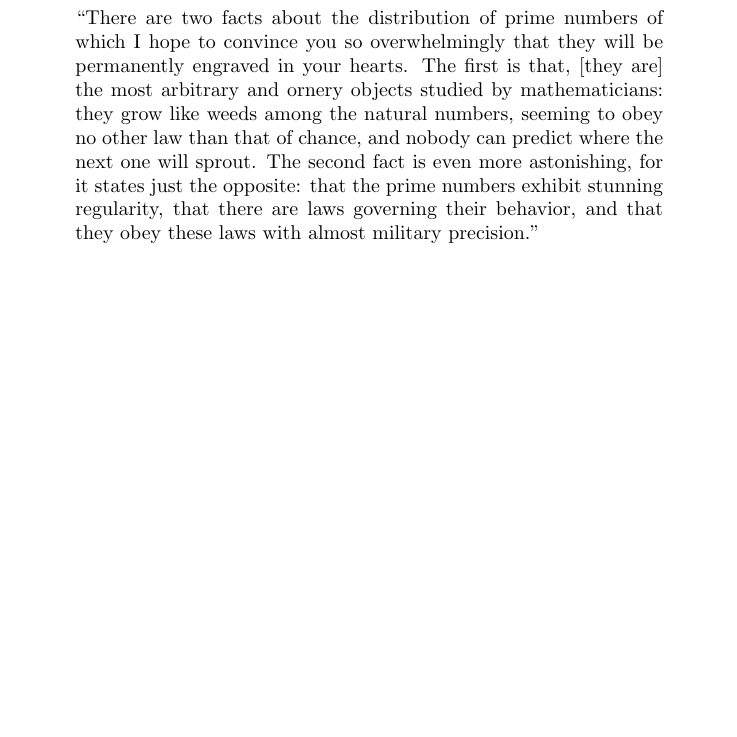
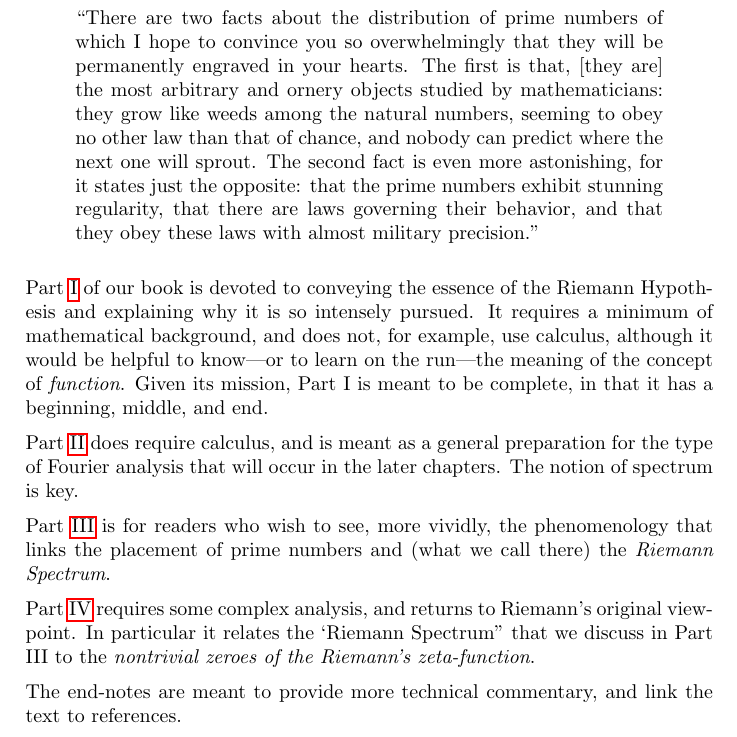
Before and after one commit to williamstein/rh, a LaTeX thesis (rh/rh.tex): part of page 6 of 94, cut so that both start at the same text, the shorter picture padded with empty space. Compiled offline with pdfLaTeX.

Commit message:
introduction.

```diff
--- a/rh/rh.tex
+++ b/rh/rh.tex
@@ -333,6 +333,16 @@ paragraph of Don Zagier's classic 12-page exposition, {\em The First
   regularity, that there are laws governing their behavior, and that
   they obey these laws with almost military precision.''
 \end{quote}
+
+  Part~\ref{part1} of our book is devoted to conveying the essence of the Riemann Hypothesis and explaining why it is so intensely pursued. It requires a minimum of mathematical background, and does not,  for example, use calculus, although it would be helpful to know---or to learn on the run---the meaning of  the concept of {\it function}. Given its mission, Part I is meant to be complete, in that it has a beginning, middle, and end.
+
+    Part~\ref{part2} does require calculus, and is meant as a general preparation for the type of Fourier analysis that will occur in the later chapters. The notion of spectrum is key.
+
+    Part~\ref{part3} is for readers who wish to see, more vividly, the phenomenology that links the placement of prime numbers and (what we call there) the {\it Riemann Spectrum}.
+
+    Part~\ref{part4} requires some  complex analysis, and returns to Riemann's original viewpoint.  In particular it  relates the `Riemann Spectrum" that we discuss in Part III to the {\it nontrivial zeroes of the Riemann's zeta-function}.
+
+      The end-notes are meant to provide  more technical commentary, and link the text to references.
 
 
 \part{The \RH{}\label{part1}}
```
Also changed, not shown: rh/rh.tex (4 more changed lines).
